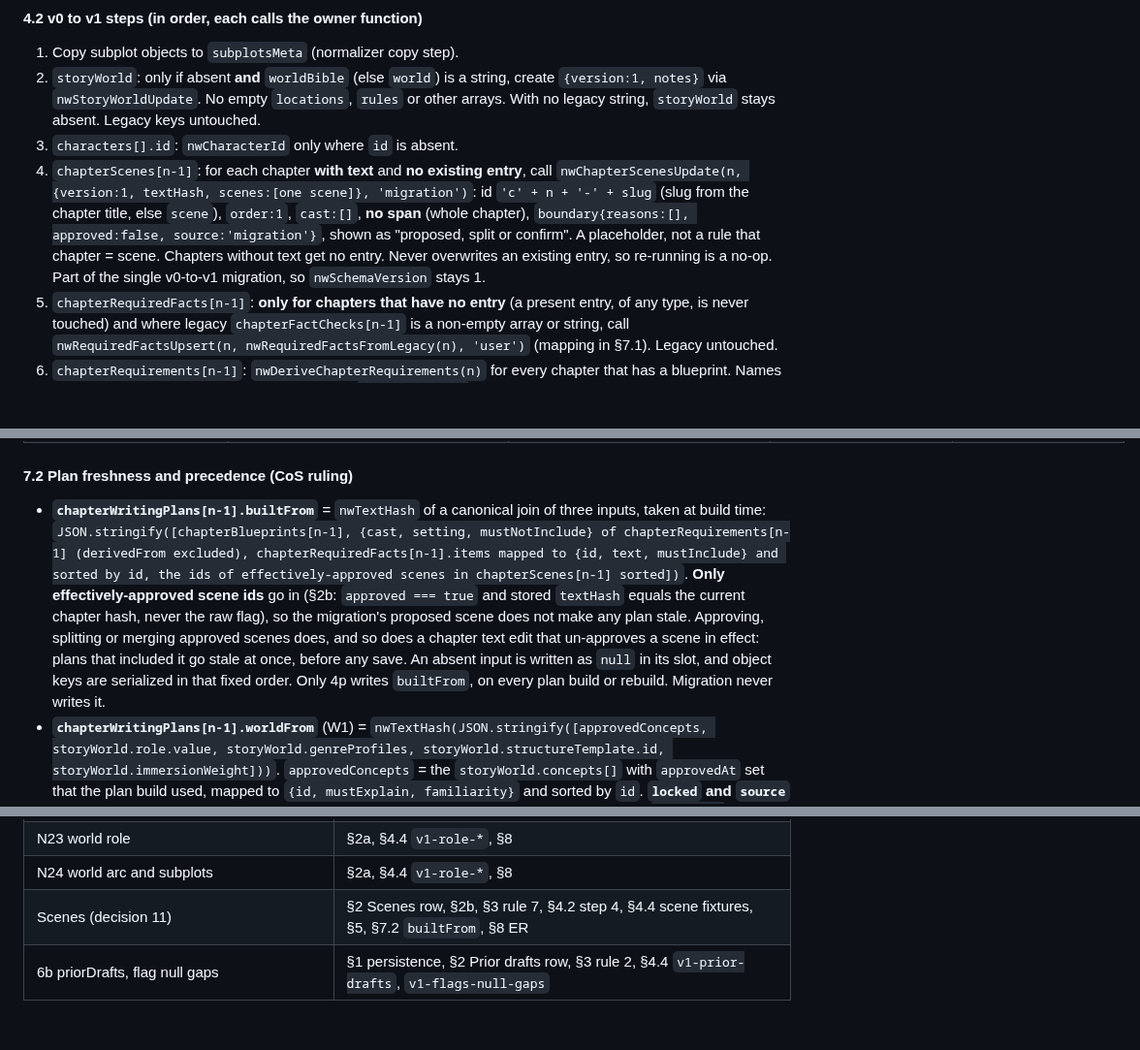
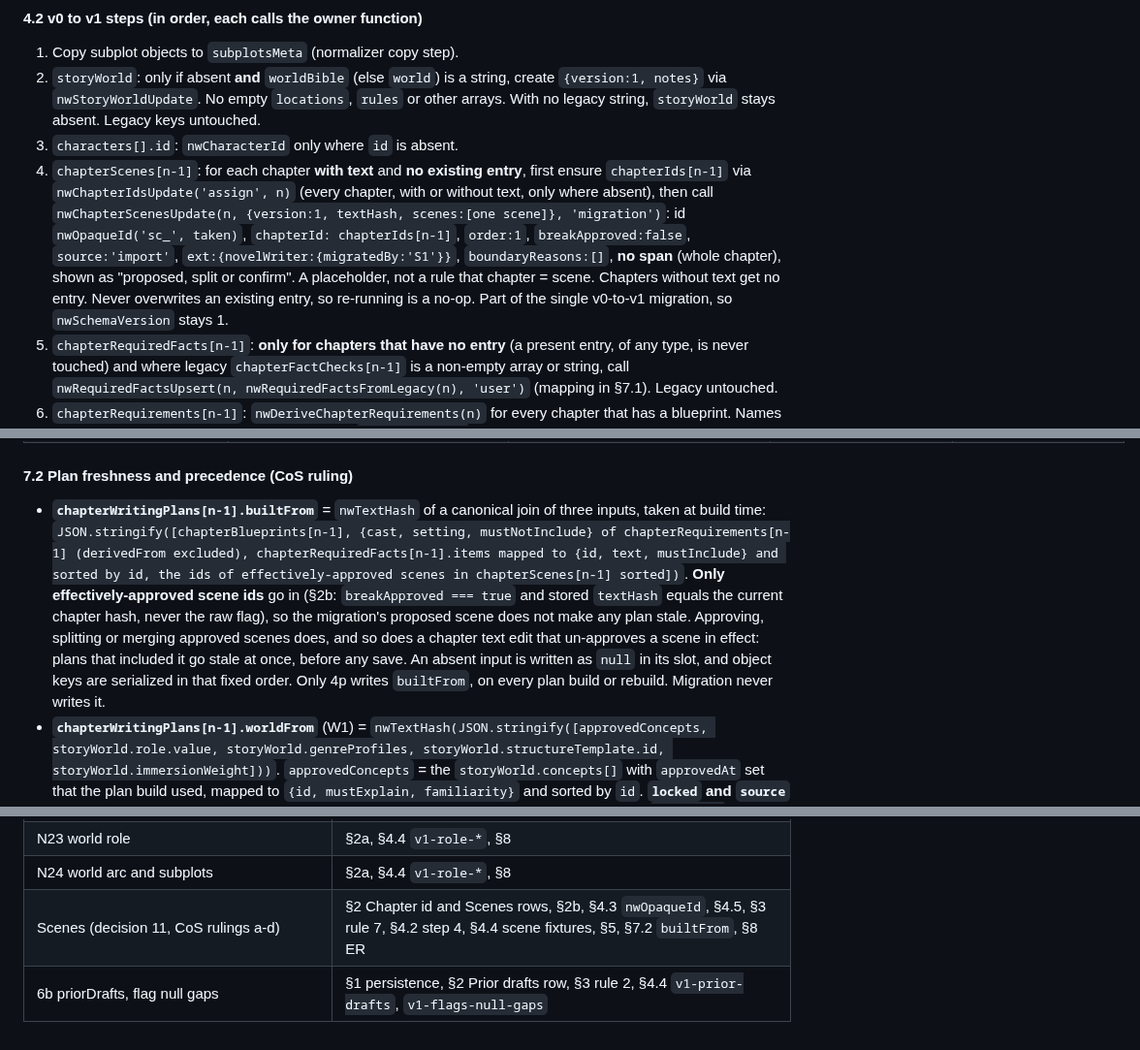
Before and after one commit to bnorth12/AI-Book-Tools, a Markdown page: NovelWriter/docs/ARCHITECTURE.md, 3 parts joined by grey strips. Shown at 97% size. Rendered like a GitHub page; blank space fills up the shorter version.

```diff
--- a/NovelWriter/docs/ARCHITECTURE.md
+++ b/NovelWriter/docs/ARCHITECTURE.md
@@ -427,7 +430,7 @@ Scenes are first-class sub-units of a chapter, bounded by a change of location o
 1. Copy subplot objects to `subplotsMeta` (normalizer copy step).
 2. `storyWorld`: only if absent **and** `worldBible` (else `world`) is a string, create `{version:1, notes}` via `nwStoryWorldUpdate`. No empty `locations`, `rules` or other arrays. With no legacy string, `storyWorld` stays absent. Legacy keys untouched.
 3. `characters[].id`: `nwCharacterId` only where `id` is absent.
-4. `chapterScenes[n-1]`: for each chapter **with text** and **no existing entry**, call `nwChapterScenesUpdate(n, {version:1, textHash, scenes:[one scene]}, 'migration')`: id `'c' + n + '-' + slug` (slug from the chapter title, else `scene`), `order:1`, `cast:[]`, **no span** (whole chapter), `boundary{reasons:[], approved:false, source:'migration'}`, shown as "proposed, split or confirm". A placeholder, not a rule that chapter = scene. Chapters without text get no entry. Never overwrites an existing entry, so re-running is a no-op. Part of the single v0-to-v1 migration, so `nwSchemaVersion` stays 1.
+4. `chapterScenes[n-1]`: for each chapter **with text** and **no existing entry**, first ensure `chapterIds[n-1]` via `nwChapterIdsUpdate('assign', n)` (every chapter, with or without text, only where absent), then call `nwChapterScenesUpdate(n, {version:1, textHash, scenes:[one scene]}, 'migration')`: id `nwOpaqueId('sc_', taken)`, `chapterId: chapterIds[n-1]`, `order:1`, `breakApproved:false`, `source:'import'`, `ext:{novelWriter:{migratedBy:'S1'}}`, `boundaryReasons:[]`, **no span** (whole chapter), shown as "proposed, split or confirm". A placeholder, not a rule that chapter = scene. Chapters without text get no entry. Never overwrites an existing entry, so re-running is a no-op. Part of the single v0-to-v1 migration, so `nwSchemaVersion` stays 1.
 5. `chapterRequiredFacts[n-1]`: **only for chapters that have no entry** (a present entry, of any type, is never touched) and where legacy `chapterFactChecks[n-1]` is a non-empty array or string, call `nwRequiredFactsUpsert(n, nwRequiredFactsFromLegacy(n), 'user')` (mapping in §7.1). Legacy untouched.
 6. `chapterRequirements[n-1]`: `nwDeriveChapterRequirements(n)` for every chapter that has a blueprint. Names that don't resolve stay as text. It never touches `mustNotInclude`.
 7. `chapterFingerprints[n-1]`: `nwBuildChapterFingerprint(n)` for every chapter with saved text.
@@ -519,7 +531,7 @@ Engineering confirms the names `chapterRequirements` and `chapterFingerprints`.
 | `chapterWritingPlans` item refs (N14) | optional `charId`, `locationId`, `factId` (a `chapterRequiredFacts` item id), `conceptId` (a `storyWorld.concepts[].id`) | 4p | 8d planCoverage | References only. A missing id keeps the item's `label` text |
 
 #### 7.2 Plan freshness and precedence (CoS ruling)
-- **`chapterWritingPlans[n-1].builtFrom`** = `nwTextHash` of a canonical join of three inputs, taken at build time: `JSON.stringify([chapterBlueprints[n-1], {cast, setting, mustNotInclude} of chapterRequirements[n-1] (derivedFrom excluded), chapterRequiredFacts[n-1].items mapped to {id, text, mustInclude} and sorted by id, the ids of effectively-approved scenes in chapterScenes[n-1] sorted])`. **Only effectively-approved scene ids** go in (§2b: `approved === true` and stored `textHash` equals the current chapter hash, never the raw flag), so the migration's proposed scene does not make any plan stale. Approving, splitting or merging approved scenes does, and so does a chapter text edit that un-approves a scene in effect: plans that included it go stale at once, before any save. An absent input is written as `null` in its slot, and object keys are serialized in that fixed order. Only 4p writes `builtFrom`, on every plan build or rebuild. Migration never writes it.
+- **`chapterWritingPlans[n-1].builtFrom`** = `nwTextHash` of a canonical join of three inputs, taken at build time: `JSON.stringify([chapterBlueprints[n-1], {cast, setting, mustNotInclude} of chapterRequirements[n-1] (derivedFrom excluded), chapterRequiredFacts[n-1].items mapped to {id, text, mustInclude} and sorted by id, the ids of effectively-approved scenes in chapterScenes[n-1] sorted])`. **Only effectively-approved scene ids** go in (§2b: `breakApproved === true` and stored `textHash` equals the current chapter hash, never the raw flag), so the migration's proposed scene does not make any plan stale. Approving, splitting or merging approved scenes does, and so does a chapter text edit that un-approves a scene in effect: plans that included it go stale at once, before any save. An absent input is written as `null` in its slot, and object keys are serialized in that fixed order. Only 4p writes `builtFrom`, on every plan build or rebuild. Migration never writes it.
 - **`chapterWritingPlans[n-1].worldFrom`** (W1) = `nwTextHash(JSON.stringify([approvedConcepts, storyWorld.role.value, storyWorld.genreProfiles, storyWorld.structureTemplate.id, storyWorld.immersionWeight]))`. `approvedConcepts` = the `storyWorld.concepts[]` with `approvedAt` set that the plan build used, mapped to `{id, mustExplain, familiarity}` and sorted by `id`. **`locked` and `source` are not hash inputs**, so locking or unlocking an already-approved concept does not change `worldFrom`. An absent input is `null` in its slot, with fixed key order. Written only by the plan build (4p path, W1 inputs) on every build or rebuild, beside `builtFrom`. Migration never writes it. Optional, absent before W1.
 - **Stale triggers:** a plan is **stale if `builtFrom` OR `worldFrom` mismatches** its current hash, with the current `builtFrom` always computed from effectively-approved scenes (§2b). `worldFrom` triggers: approving a concept, changing `mustExplain` or `familiarity` of a used concept, accepting a new `role`, and changing genre profiles, template or immersion weight. A plan **with** worldBeat items and no `worldFrom` is stale. A pre-W1 plan with **no** worldBeat items and no `worldFrom` is **not** stale on the world side. For `builtFrom`, when the current hash differs, the plan is stale. That happens on a blueprint change, a required-facts edit or a `mustNotInclude` edit alike (a re-derive of `cast`/`setting` that changes them counts too). Tab 5 and Generate All's pre-run step warn and offer a rebuild. A plan with no `builtFrom` (built before S1) is treated as stale. **Rebuild is always a user action.** It never happens automatically, and never during a batch (plans are read-only while `nwBatchIsLocked()`).
 - **Precedence, stated once (agreed with Fiction): the blueprint outranks the writing plan.** The plan is derived from the blueprint. When they conflict, the user sees a warning, `builtFrom` marks the plan stale (also when required facts or `mustNotInclude` change after the build), and the prompt and 8d both follow the blueprint. The user decides when to rebuild.
@@ -706,5 +718,5 @@ sequenceDiagram
 | N22 themes, chapterThemeTags | §2, §2a, §3 rule 7, §5, §8 |
 | N23 world role | §2a, §4.4 `v1-role-*`, §8 |
 | N24 world arc and subplots | §2a, §4.4 `v1-role-*`, §8 |
-| Scenes (decision 11) | §2 Scenes row, §2b, §3 rule 7, §4.2 step 4, §4.4 scene fixtures, §5, §7.2 `builtFrom`, §8 ER |
+| Scenes (decision 11, CoS rulings a-d) | §2 Chapter id and Scenes rows, §2b, §4.3 `nwOpaqueId`, §4.5, §3 rule 7, §4.2 step 4, §4.4 scene fixtures, §5, §7.2 `builtFrom`, §8 ER |
 | 6b priorDrafts, flag null gaps | §1 persistence, §2 Prior drafts row, §3 rule 2, §4.4 `v1-prior-drafts`, `v1-flags-null-gaps` |
```
Also changed, not shown: other parts of NovelWriter/docs/ARCHITECTURE.md (+22 -10 lines).
